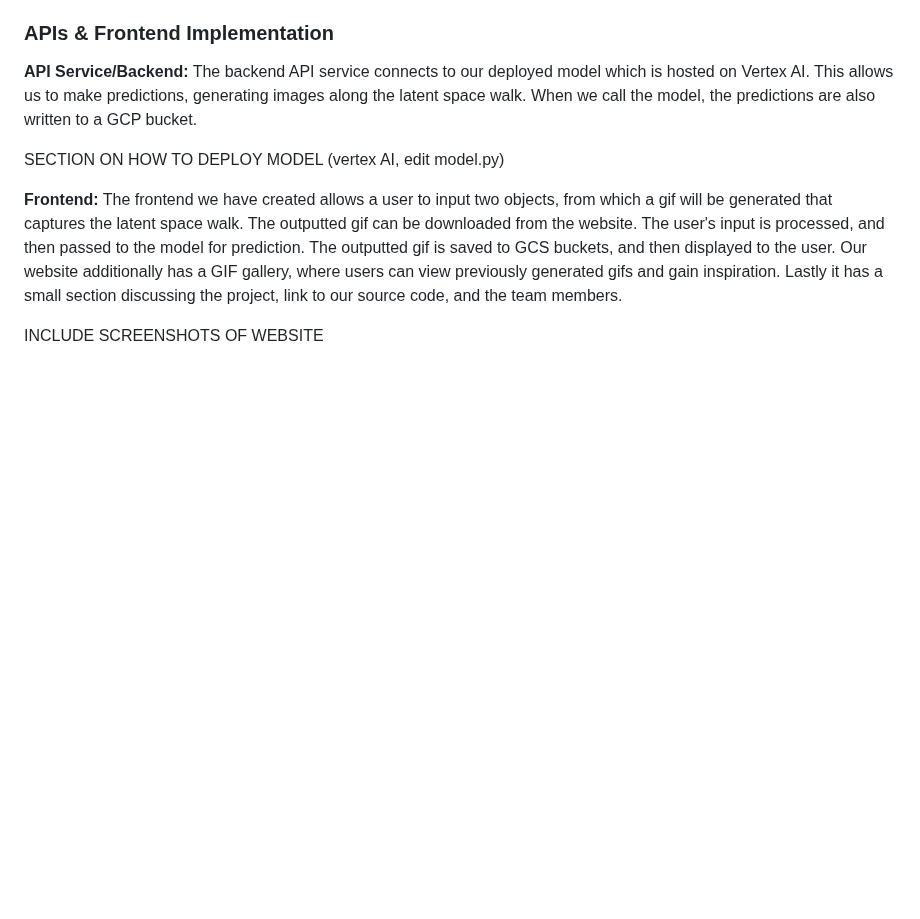
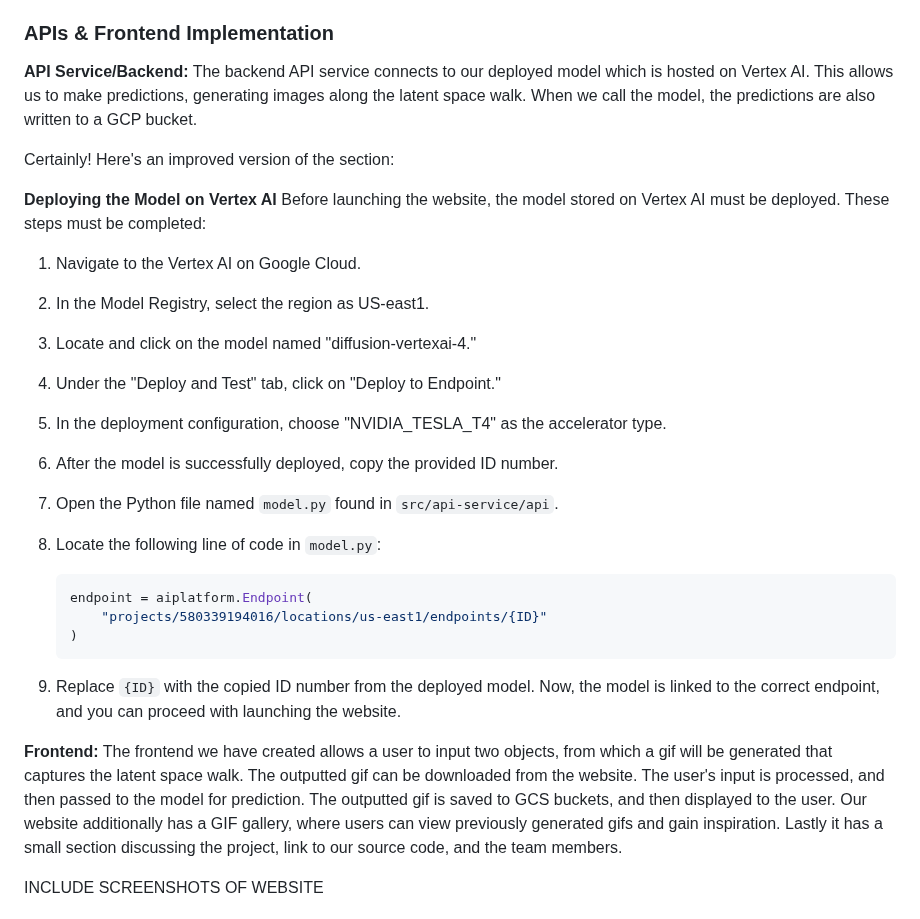
Before and after one commit to norahellstadius/AC215_MOMA_LISA, a Markdown page: README.md, the part around the change. Drawn GitHub-style; blank space fills up the shorter version.

Commit message:
added vertex ai description

````diff
--- a/README.md
+++ b/README.md
@@ -134,7 +134,27 @@ The technical architecture, and the interactions between the components and cont
 The backend API service connects to our deployed model which is hosted on Vertex AI. This allows us to make predictions,
 generating images along the latent space walk. When we call the model, the predictions are also written to a GCP bucket.
 
-SECTION ON HOW TO DEPLOY MODEL (vertex AI, edit model.py)
+Certainly! Here's an improved version of the section:
+
+**Deploying the Model on Vertex AI**
+Before launching the website, the model stored on Vertex AI must be deployed. These steps must be completed:
+1. Navigate to the Vertex AI on Google Cloud.
+2. In the Model Registry, select the region as US-east1.
+3. Locate and click on the model named "diffusion-vertexai-4."
+4. Under the "Deploy and Test" tab, click on "Deploy to Endpoint."
+5. In the deployment configuration, choose "NVIDIA_TESLA_T4" as the accelerator type.
+6. After the model is successfully deployed, copy the provided ID number.
+7. Open the Python file named `model.py` found in `src/api-service/api`.
+8. Locate the following line of code in `model.py`:
+
+    ```python
+    endpoint = aiplatform.Endpoint(
+        "projects/580339194016/locations/us-east1/endpoints/{ID}"
+    )
+    ```
+
+9. Replace `{ID}` with the copied ID number from the deployed model.
+Now, the model is linked to the correct endpoint, and you can proceed with launching the website.
 
 **Frontend:**
 The frontend we have created allows a user to input two objects, from which a gif will be generated that captures the
````
